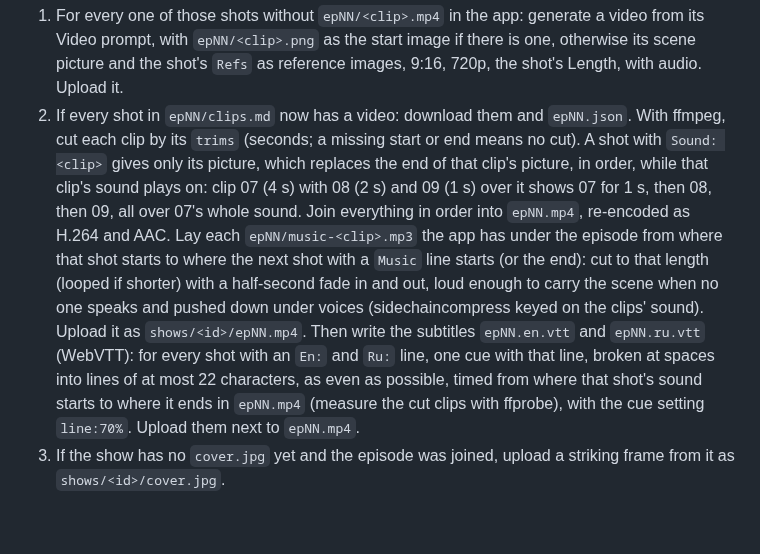
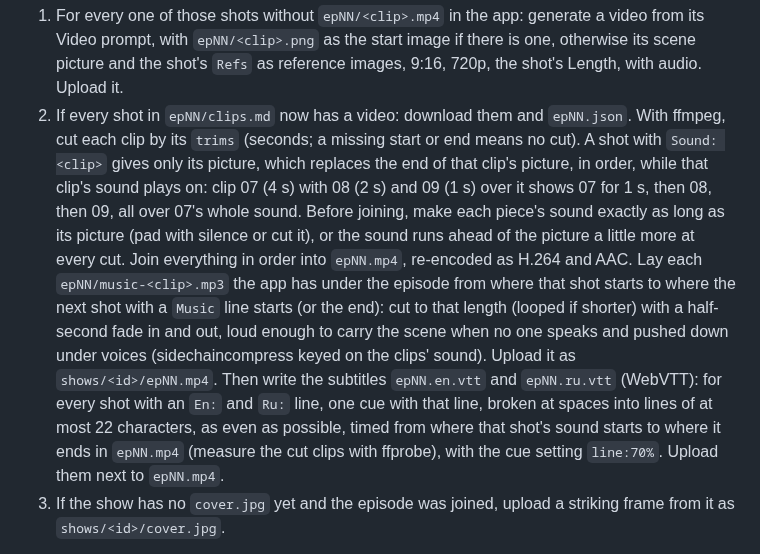
Before and after one commit to p-yefymenko/ai-video-app, a Markdown page: bot.md, the part around the change. GitHub-like rendering; blank space fills up the shorter version.

Commit message:
Bot: each piece's sound as long as its picture before joining, so sound doesn't drift ahead
Co-Authored-By: Claude Opus 5.5 <noreply@anthropic.com>

```diff
--- a/bot.md
+++ b/bot.md
@@ -26,7 +26,7 @@ Each task may end with a list of clips, such as `Draw: <id> ep01 03 07`. Then wo
 **Animate: <id> <epNN> [clips]**
 
 1. For every one of those shots without `epNN/<clip>.mp4` in the app: generate a video from its Video prompt, with `epNN/<clip>.png` as the start image if there is one, otherwise its scene picture and the shot's `Refs` as reference images, 9:16, 720p, the shot's Length, with audio. Upload it.
-2. If every shot in `epNN/clips.md` now has a video: download them and `epNN.json`. With ffmpeg, cut each clip by its `trims` (seconds; a missing start or end means no cut). A shot with `Sound: <clip>` gives only its picture, which replaces the end of that clip's picture, in order, while that clip's sound plays on: clip 07 (4 s) with 08 (2 s) and 09 (1 s) over it shows 07 for 1 s, then 08, then 09, all over 07's whole sound. Join everything in order into `epNN.mp4`, re-encoded as H.264 and AAC. Lay each `epNN/music-<clip>.mp3` the app has under the episode from where that shot starts to where the next shot with a `Music` line starts (or the end): cut to that length (looped if shorter) with a half-second fade in and out, loud enough to carry the scene when no one speaks and pushed down under voices (sidechaincompress keyed on the clips' sound). Upload it as `shows/<id>/epNN.mp4`. Then write the subtitles `epNN.en.vtt` and `epNN.ru.vtt` (WebVTT): for every shot with an `En:` and `Ru:` line, one cue with that line, broken at spaces into lines of at most 22 characters, as even as possible, timed from where that shot's sound starts to where it ends in `epNN.mp4` (measure the cut clips with ffprobe), with the cue setting `line:70%`. Upload them next to `epNN.mp4`.
+2. If every shot in `epNN/clips.md` now has a video: download them and `epNN.json`. With ffmpeg, cut each clip by its `trims` (seconds; a missing start or end means no cut). A shot with `Sound: <clip>` gives only its picture, which replaces the end of that clip's picture, in order, while that clip's sound plays on: clip 07 (4 s) with 08 (2 s) and 09 (1 s) over it shows 07 for 1 s, then 08, then 09, all over 07's whole sound. Before joining, make each piece's sound exactly as long as its picture (pad with silence or cut it), or the sound runs ahead of the picture a little more at every cut. Join everything in order into `epNN.mp4`, re-encoded as H.264 and AAC. Lay each `epNN/music-<clip>.mp3` the app has under the episode from where that shot starts to where the next shot with a `Music` line starts (or the end): cut to that length (looped if shorter) with a half-second fade in and out, loud enough to carry the scene when no one speaks and pushed down under voices (sidechaincompress keyed on the clips' sound). Upload it as `shows/<id>/epNN.mp4`. Then write the subtitles `epNN.en.vtt` and `epNN.ru.vtt` (WebVTT): for every shot with an `En:` and `Ru:` line, one cue with that line, broken at spaces into lines of at most 22 characters, as even as possible, timed from where that shot's sound starts to where it ends in `epNN.mp4` (measure the cut clips with ffprobe), with the cue setting `line:70%`. Upload them next to `epNN.mp4`.
 3. If the show has no `cover.jpg` yet and the episode was joined, upload a striking frame from it as `shows/<id>/cover.jpg`.
 
 When a prompt uses reference images, start it with which image is who, in your tool's own image labels (for a video the start image comes first), such as "Elizabeth is <IMAGE_1>; the hut is <IMAGE_2>." Generate each picture and video once; never remake one on your own. If the image tool can't save to disk, make a 1-second video with the image as its start frame and save that video's first frame.
```
